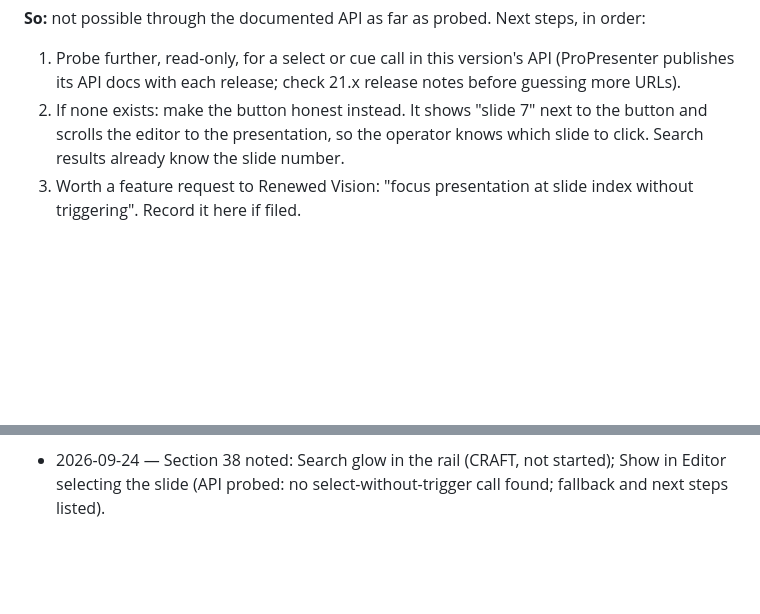
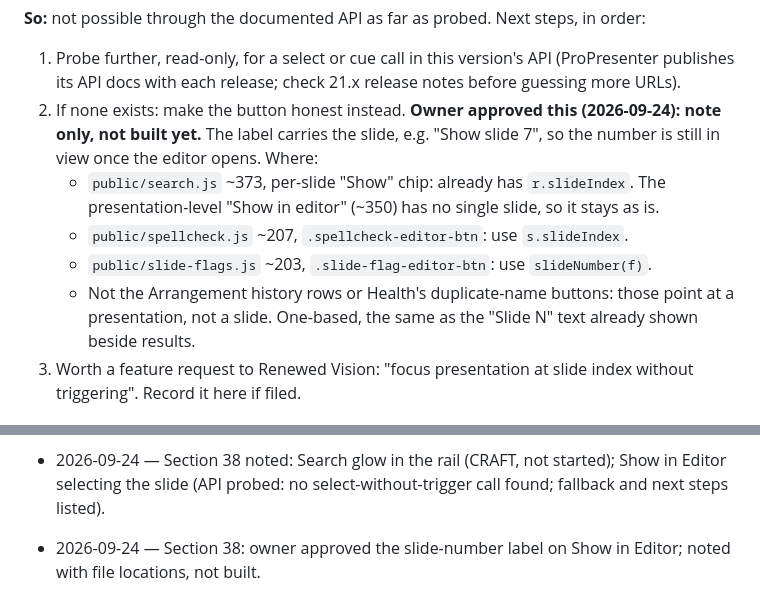
Before and after one commit to capitalchurchtech/refrain, a Markdown page: .claude/handoff.md, 2 parts joined by grey strips. Drawn GitHub-style; blank space fills up the shorter version.

Commit message:
Handoff: slide number on Show in Editor, approved, not built
Co-Authored-By: Claude Opus 5.5 <noreply@anthropic.com>

```diff
--- a/.claude/handoff.md
+++ b/.claude/handoff.md
@@ -2031,9 +2031,19 @@ in order:
 1. Probe further, read-only, for a select or cue call in this version's API
    (ProPresenter publishes its API docs with each release; check 21.x
    release notes before guessing more URLs).
-2. If none exists: make the button honest instead. It shows "slide 7" next to
-   the button and scrolls the editor to the presentation, so the operator
-   knows which slide to click. Search results already know the slide number.
+2. If none exists: make the button honest instead. **Owner approved this
+   (2026-09-24): note only, not built yet.** The label carries the slide, e.g.
+   "Show slide 7", so the number is still in view once the editor opens.
+   Where:
+   - `public/search.js` ~373, per-slide "Show" chip: already has
+     `r.slideIndex`. The presentation-level "Show in editor" (~350) has no
+     single slide, so it stays as is.
+   - `public/spellcheck.js` ~207, `.spellcheck-editor-btn`: use `s.slideIndex`.
+   - `public/slide-flags.js` ~203, `.slide-flag-editor-btn`: use
+     `slideNumber(f)`.
+   - Not the Arrangement history rows or Health's duplicate-name buttons:
+     those point at a presentation, not a slide.
+   One-based, the same as the "Slide N" text already shown beside results.
 3. Worth a feature request to Renewed Vision: "focus presentation at slide
    index without triggering". Record it here if filed.
 
@@ -2563,3 +2573,4 @@ in order:
 - 2026-09-24 — Section 37 gained declared service times (watch windows): per-day override, recurring config schedule, or provider capability; T−60 reindex, T−45 checks prompt, T−15 heartbeat held at 4s and no heavy work; never blocks operators or arms performance mode by itself.
 - 2026-09-24 — Section 37 gained Lock-in: a hand-opened, open-ended watch window plus hand-armed performance mode, released explicitly; survives restart, reminds at 6h/24h, never auto-releases; behaves as a service for timeline, flags and summary.
 - 2026-09-24 — Section 38 noted: Search glow in the rail (CRAFT, not started); Show in Editor selecting the slide (API probed: no select-without-trigger call found; fallback and next steps listed).
+- 2026-09-24 — Section 38: owner approved the slide-number label on Show in Editor; noted with file locations, not built.
```
